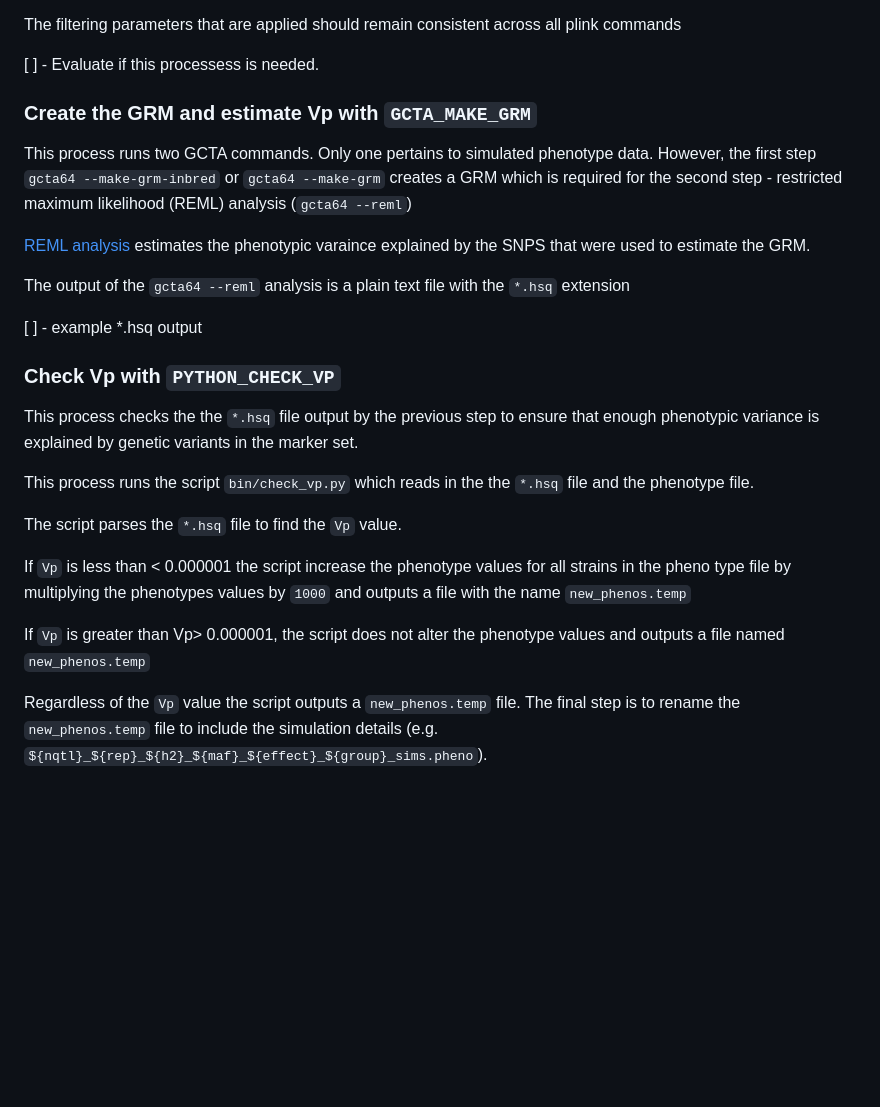
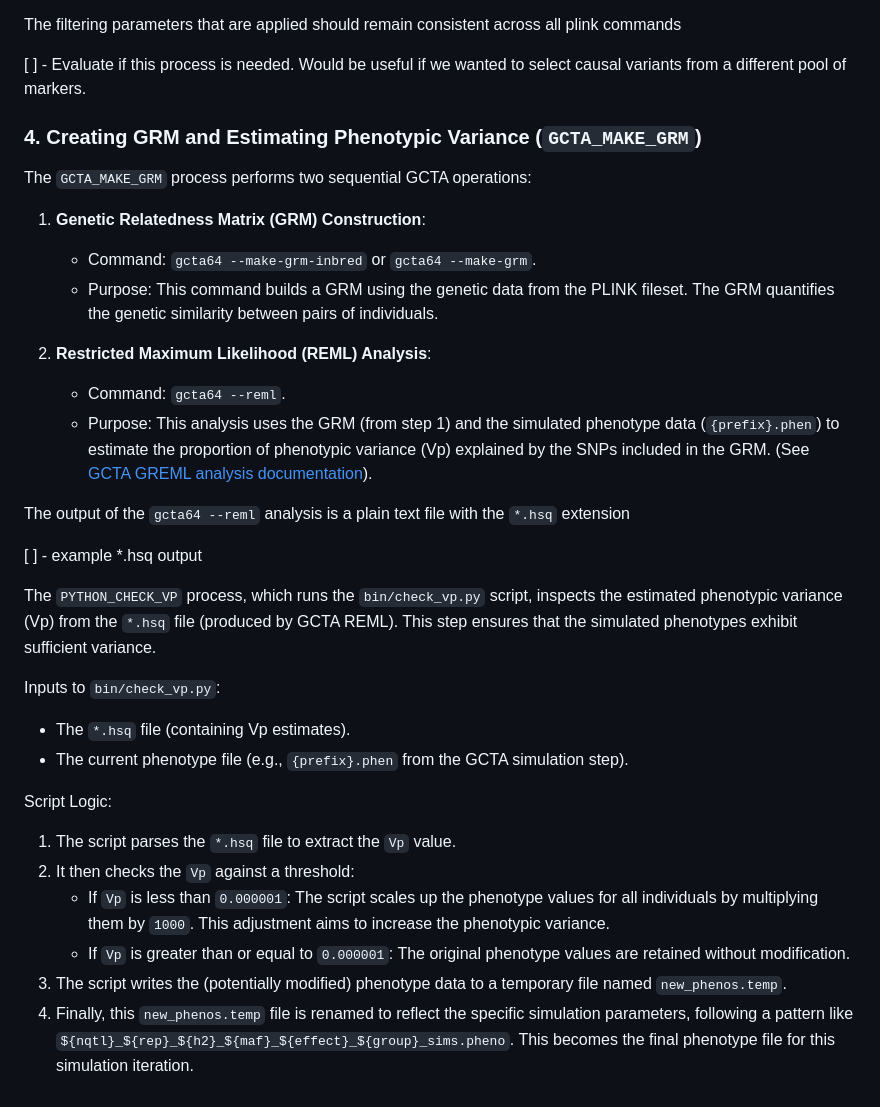
Before and after one commit to AndersenLab/nemascan-sims-nf, a Markdown page: README.md, the part around one of its changes. Rendered like a GitHub page; blank space fills up the shorter version.

```diff
--- a/README.md
+++ b/README.md
@@ -84,24 +86,34 @@ In essence, this process updates the TO_SIMS PLINK fileset by associating the si
 
 The filtering parameters that are applied should remain consistent across all plink commands
 
-[ ] - Evaluate if this processess is needed.
-### Create the GRM and estimate Vp with `GCTA_MAKE_GRM`
-This process runs two GCTA commands. Only one pertains to simulated phenotype data. However, the first step `gcta64 --make-grm-inbred` or `gcta64 --make-grm` creates a GRM which is required for the second step - restricted maximum likelihood (REML) analysis (`gcta64 --reml`)
+[ ] - Evaluate if this process is needed. Would be useful if we wanted to select causal variants from a different pool of markers.
 
-[REML analysis](https://yanglab.westlake.edu.cn/software/gcta/#GREMLanalysis) estimates the phenotypic varaince explained by the SNPS that were used to estimate the GRM.
+
+### 4. Creating GRM and Estimating Phenotypic Variance (`GCTA_MAKE_GRM`)
+The `GCTA_MAKE_GRM` process performs two sequential GCTA operations:
+
+1.  **Genetic Relatedness Matrix (GRM) Construction**:
+    *   Command: `gcta64 --make-grm-inbred` or `gcta64 --make-grm`.
+    *   Purpose: This command builds a GRM using the genetic data from the PLINK fileset. The GRM quantifies the genetic similarity between pairs of individuals.
+
+2.  **Restricted Maximum Likelihood (REML) Analysis**:
+    *   Command: `gcta64 --reml`.
+    *   Purpose: This analysis uses the GRM (from step 1) and the simulated phenotype data (`{prefix}.phen`) to estimate the proportion of phenotypic variance (Vp) explained by the SNPs included in the GRM. (See [GCTA GREML analysis documentation](https://yanglab.westlake.edu.cn/software/gcta/#GREMLanalysis)).
 
 The output of the `gcta64 --reml` analysis is a plain text file with the `*.hsq` extension
 
 [ ] - example *.hsq output
-### Check Vp with `PYTHON_CHECK_VP`
-This process checks the the `*.hsq` file output by the previous step to ensure that enough phenotypic variance is explained by genetic variants in the marker set.
 
-This process runs the script `bin/check_vp.py` which reads in the the `*.hsq` file and the phenotype file.
+The `PYTHON_CHECK_VP` process, which runs the `bin/check_vp.py` script, inspects the estimated phenotypic variance (Vp) from the `*.hsq` file (produced by GCTA REML). This step ensures that the simulated phenotypes exhibit sufficient variance.
 
-The script parses the `*.hsq` file to find the `Vp` value.
+Inputs to `bin/check_vp.py`:
+*   The `*.hsq` file (containing Vp estimates).
+*   The current phenotype file (e.g., `{prefix}.phen` from the GCTA simulation step).
 
-If `Vp` is less than < 0.000001 the script increase the phenotype values for all strains in the pheno type file by multiplying the phenotypes values by `1000` and outputs a file with the name `new_phenos.temp`
-
-If `Vp` is greater than Vp> 0.000001, the script does not alter the phenotype values and outputs a file named `new_phenos.temp`
-
-Regardless of the `Vp` value the script outputs a `new_phenos.temp` file. The final step is to rename the `new_phenos.temp` file to include the simulation details (e.g. `${nqtl}_${rep}_${h2}_${maf}_${effect}_${group}_sims.pheno`).
+Script Logic:
+1.  The script parses the `*.hsq` file to extract the `Vp` value.
+2.  It then checks the `Vp` against a threshold:
+    *   If `Vp` is less than `0.000001`: The script scales up the phenotype values for all individuals by multiplying them by `1000`. This adjustment aims to increase the phenotypic variance.
+    *   If `Vp` is greater than or equal to `0.000001`: The original phenotype values are retained without modification.
+3.  The script writes the (potentially modified) phenotype data to a temporary file named `new_phenos.temp`.
+4.  Finally, this `new_phenos.temp` file is renamed to reflect the specific simulation parameters, following a pattern like `${nqtl}_${rep}_${h2}_${maf}_${effect}_${group}_sims.pheno`. This becomes the final phenotype file for this simulation iteration.
```
Also changed, not shown: other parts of README.md (+36 -34 lines).
